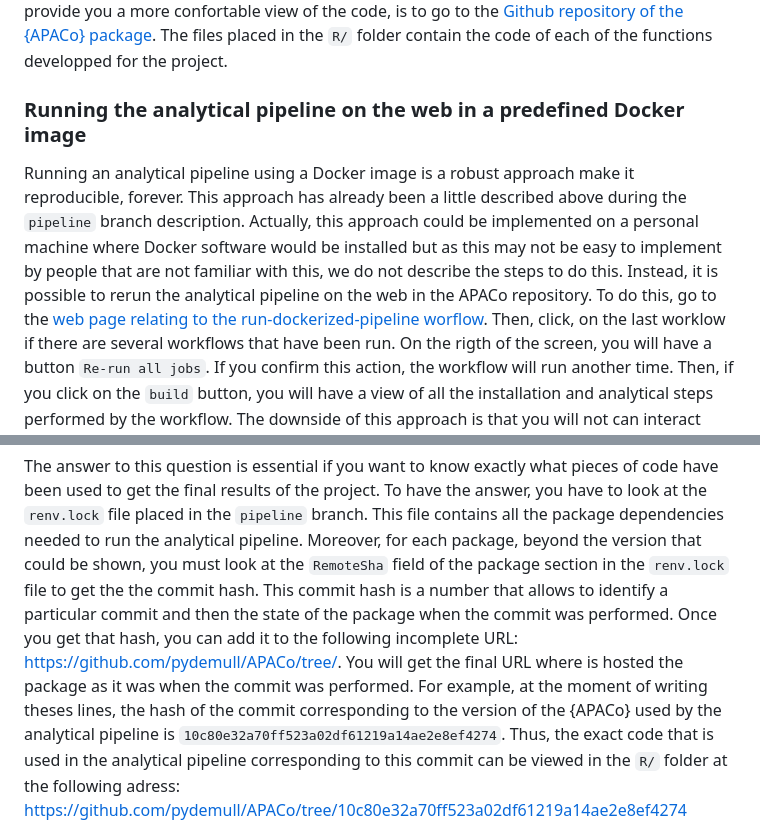
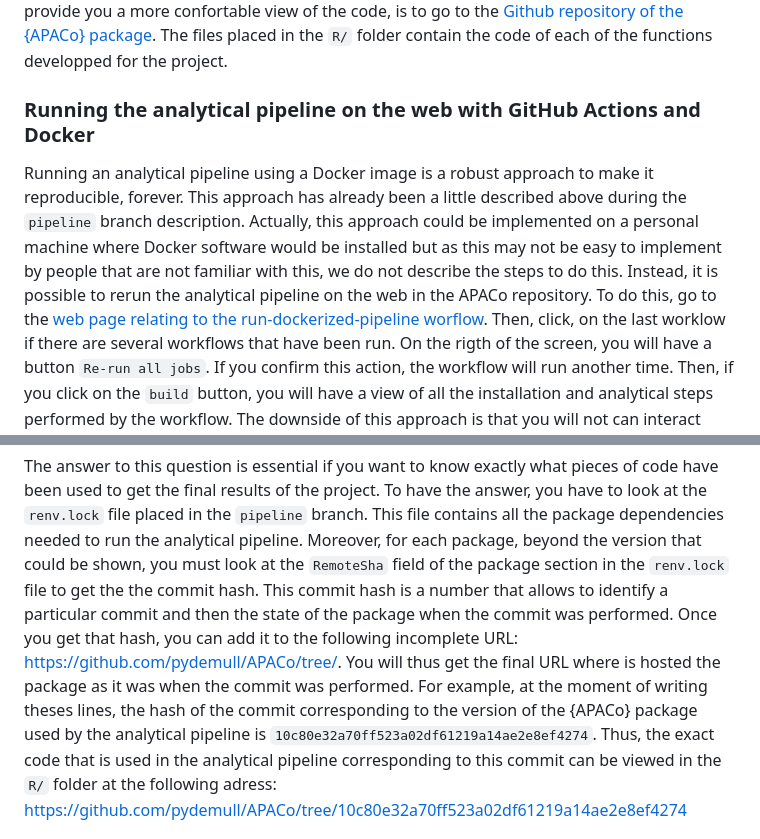
Before and after one commit to pydemull/APACo, a Markdown page: README.md, 2 parts joined by grey strips. GitHub-like rendering.

```diff
--- a/README.md
+++ b/README.md
@@ -168,17 +169,17 @@ confortable view of the code, is to go to the [Github repository of the
 the `R/` folder contain the code of each of the functions developped for
 the project.
 
-### Running the analytical pipeline on the web in a predefined Docker image
+### Running the analytical pipeline on the web with GitHub Actions and Docker
 
 Running an analytical pipeline using a Docker image is a robust approach
-make it reproducible, forever. This approach has already been a little
-described above during the `pipeline` branch description. Actually, this
-approach could be implemented on a personal machine where Docker
-software would be installed but as this may not be easy to implement by
-people that are not familiar with this, we do not describe the steps to
-do this. Instead, it is possible to rerun the analytical pipeline on the
-web in the APACo repository. To do this, go to the [web page relating to
-the run-dockerized-pipeline
+to make it reproducible, forever. This approach has already been a
+little described above during the `pipeline` branch description.
+Actually, this approach could be implemented on a personal machine where
+Docker software would be installed but as this may not be easy to
+implement by people that are not familiar with this, we do not describe
+the steps to do this. Instead, it is possible to rerun the analytical
+pipeline on the web in the APACo repository. To do this, go to the [web
+page relating to the run-dockerized-pipeline
 worflow](https://github.com/pydemull/APACo/actions/workflows/run-dockerized-pipeline.yml).
 Then, click, on the last worklow if there are several workflows that
 have been run. On the rigth of the screen, you will have a button
@@ -204,10 +205,10 @@ the the commit hash. This commit hash is a number that allows to
 identify a particular commit and then the state of the package when the
 commit was performed. Once you get that hash, you can add it to the
 following incomplete URL: <https://github.com/pydemull/APACo/tree/>. You
-will get the final URL where is hosted the package as it was when the
-commit was performed. For example, at the moment of writing theses
+will thus get the final URL where is hosted the package as it was when
+the commit was performed. For example, at the moment of writing theses
 lines, the hash of the commit corresponding to the version of the
-{APACo} used by the analytical pipeline is
+{APACo} package used by the analytical pipeline is
 `10c80e32a70ff523a02df61219a14ae2e8ef4274`. Thus, the exact code that is
 used in the analytical pipeline corresponding to this commit can be
 viewed in the `R/` folder at the following adress:
```
Also changed, not shown: other parts of README.md (+22 -21 lines).
